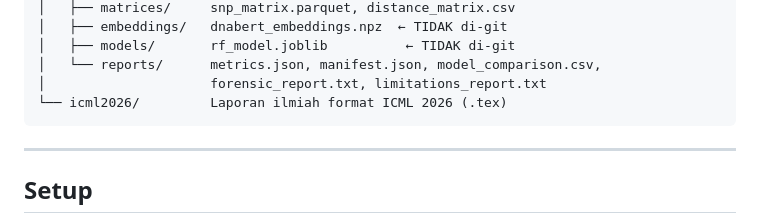
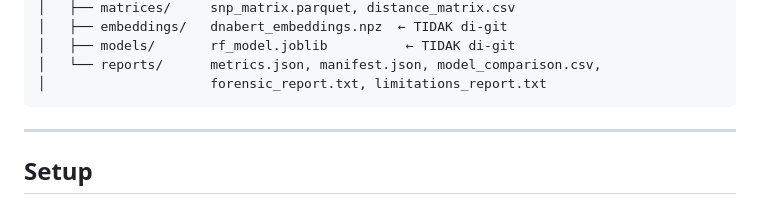
Before and after one commit to danenftyessir/salmonella-genome-forensics, a Markdown page: README.md, the part around the change. GitHub-like rendering.

````diff
--- a/README.md
+++ b/README.md
@@ -68,7 +68,6 @@ salmonella-genome-forensics/
 │   ├── models/       rf_model.joblib          ← TIDAK di-git
 │   └── reports/      metrics.json, manifest.json, model_comparison.csv,
 │                     forensic_report.txt, limitations_report.txt
-└── icml2026/         Laporan ilmiah format ICML 2026 (.tex)
 ```
 
 ---
````
